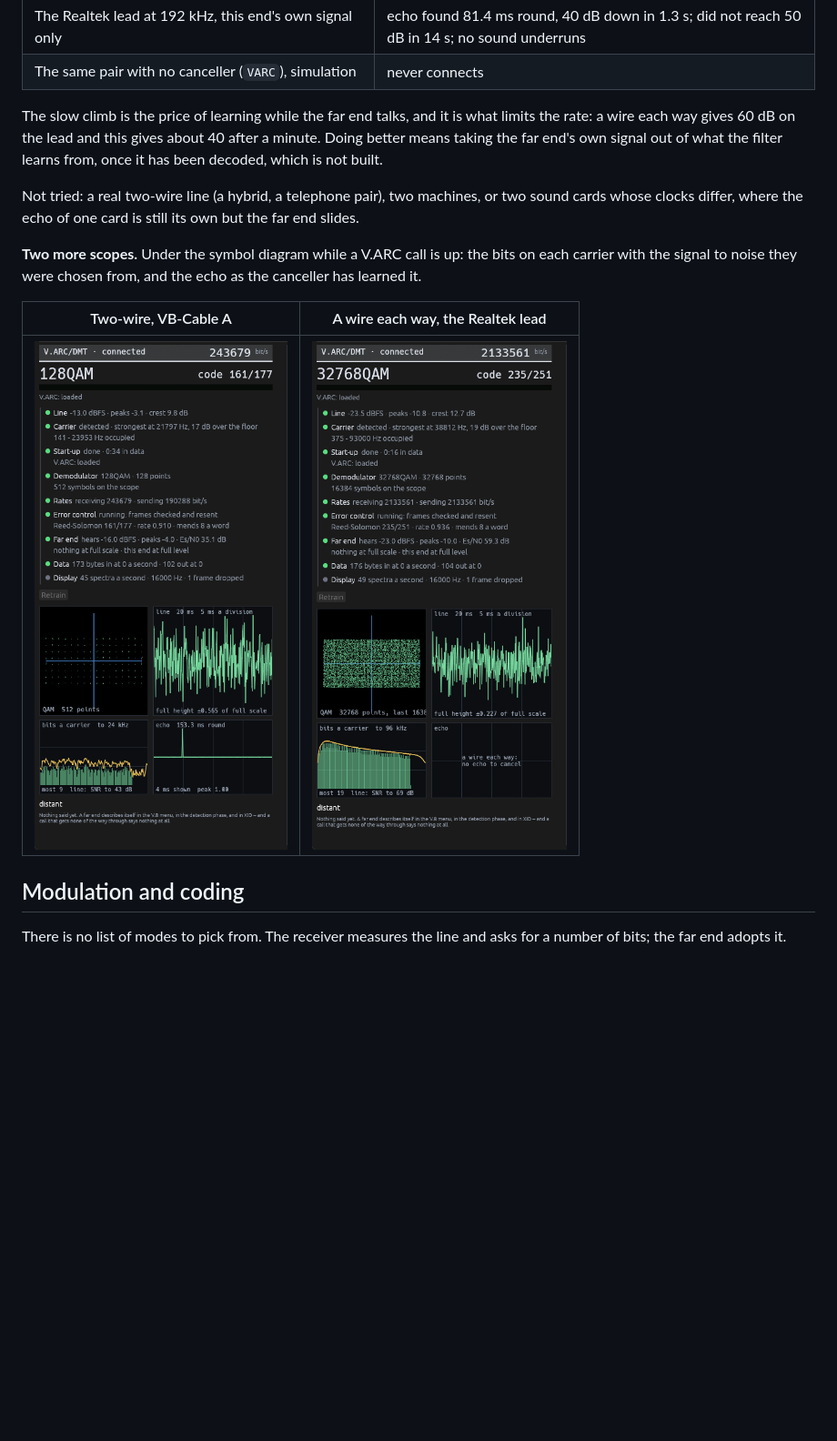
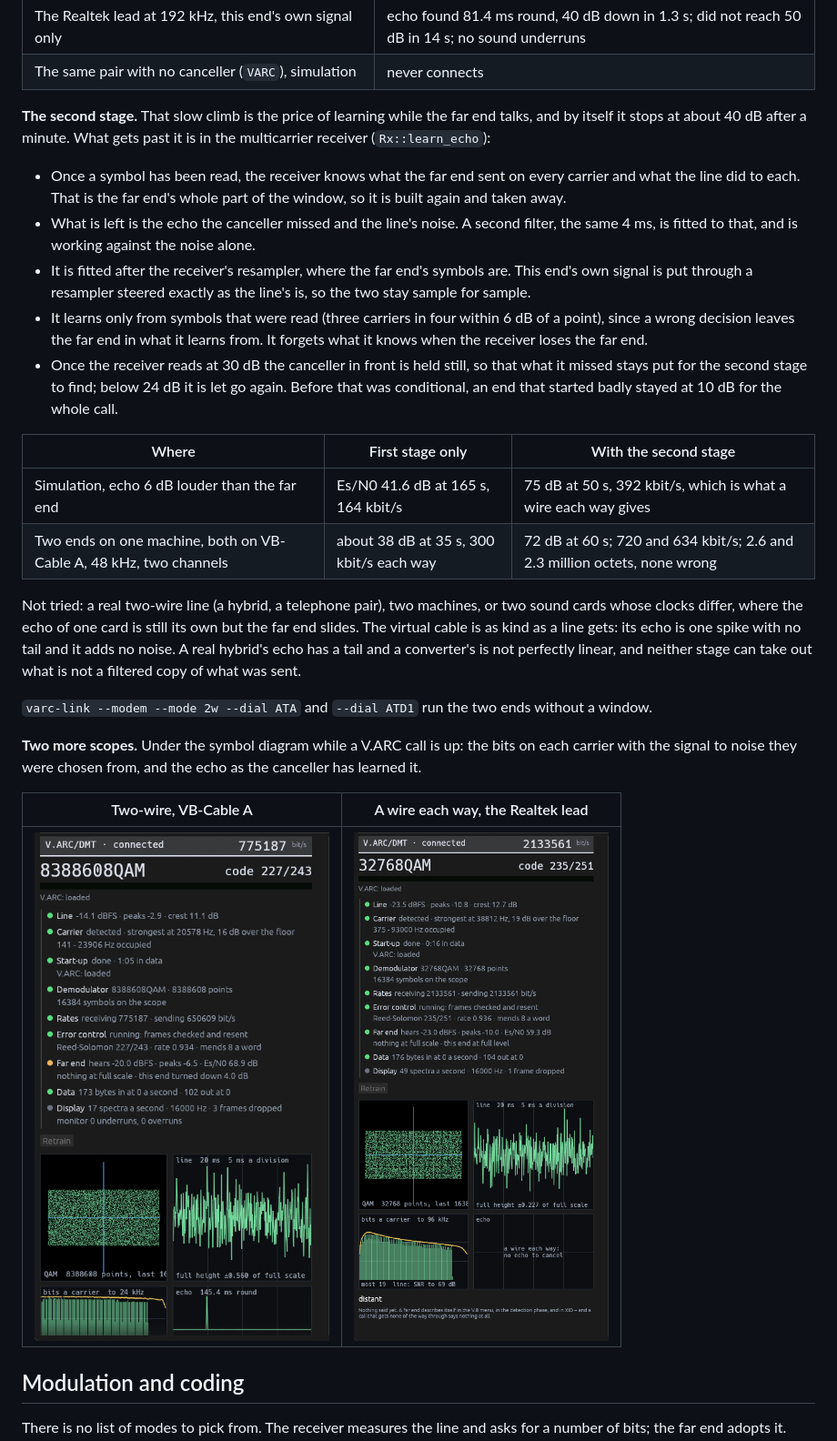
Before and after one commit to CasualArclamp/BinModem, a Markdown page: docs/design/v-arc.md, the part around one of its changes. Shown at 91% size. Drawn GitHub-style; pictures changed too: docs/images/v-arc/scopes-two-wire.png; blank space fills up the shorter version.

```diff
--- a/docs/design/v-arc.md
+++ b/docs/design/v-arc.md
@@ -239,15 +239,41 @@ what was sent against what was heard sample for sample.
 | The Realtek lead at 192 kHz, this end's own signal only | echo found 81.4 ms round, 40 dB down in 1.3 s; did not reach 50 dB in 14 s; no sound underruns |
 | The same pair with no canceller (`VARC`), simulation | never connects |
 
-The slow climb is the price of learning while the far end talks, and it is
-what limits the rate: a wire each way gives 60 dB on the lead and this gives
-about 40 after a minute. Doing better means taking the far end's own signal
-out of what the filter learns from, once it has been decoded, which is not
-built.
+**The second stage.** That slow climb is the price of learning while the far
+end talks, and by itself it stops at about 40 dB after a minute. What gets
+past it is in the multicarrier receiver (`Rx::learn_echo`):
+
+- Once a symbol has been read, the receiver knows what the far end sent on
+  every carrier and what the line did to each. That is the far end's whole
+  part of the window, so it is built again and taken away.
+- What is left is the echo the canceller missed and the line's noise. A
+  second filter, the same 4 ms, is fitted to that, and is working against
+  the noise alone.
+- It is fitted after the receiver's resampler, where the far end's symbols
+  are. This end's own signal is put through a resampler steered exactly as
+  the line's is, so the two stay sample for sample.
+- It learns only from symbols that were read (three carriers in four within
+  6 dB of a point), since a wrong decision leaves the far end in what it
+  learns from. It forgets what it knows when the receiver loses the far end.
+- Once the receiver reads at 30 dB the canceller in front is held still, so
+  that what it missed stays put for the second stage to find; below 24 dB it
+  is let go again. Before that was conditional, an end that started badly
+  stayed at 10 dB for the whole call.
+
+| Where | First stage only | With the second stage |
+|---|---|---|
+| Simulation, echo 6 dB louder than the far end | Es/N0 41.6 dB at 165 s, 164 kbit/s | 75 dB at 50 s, 392 kbit/s, which is what a wire each way gives |
+| Two ends on one machine, both on VB-Cable A, 48 kHz, two channels | about 38 dB at 35 s, 300 kbit/s each way | 72 dB at 60 s; 720 and 634 kbit/s; 2.6 and 2.3 million octets, none wrong |
 
 Not tried: a real two-wire line (a hybrid, a telephone pair), two machines,
 or two sound cards whose clocks differ, where the echo of one card is still
-its own but the far end slides.
+its own but the far end slides. The virtual cable is as kind as a line gets:
+its echo is one spike with no tail and it adds no noise. A real hybrid's echo
+has a tail and a converter's is not perfectly linear, and neither stage can
+take out what is not a filtered copy of what was sent.
+
+`varc-link --modem --mode 2w --dial ATA` and `--dial ATD1` run the two ends
+without a window.
 
 **Two more scopes.** Under the symbol diagram while a V.ARC call is up: the
 bits on each carrier with the signal to noise they were chosen from, and the
```
Also changed, not shown: other parts of docs/design/v-arc.md (+2 -2 lines), docs/images/v-arc/code-rate.png, 7 other files.
